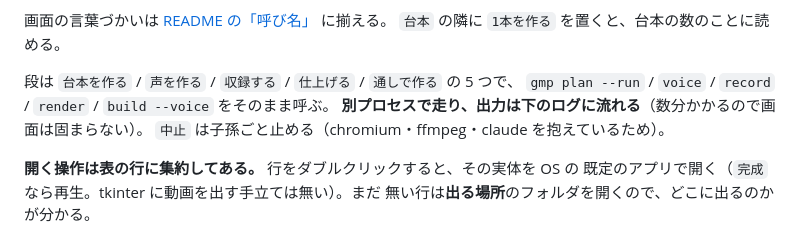
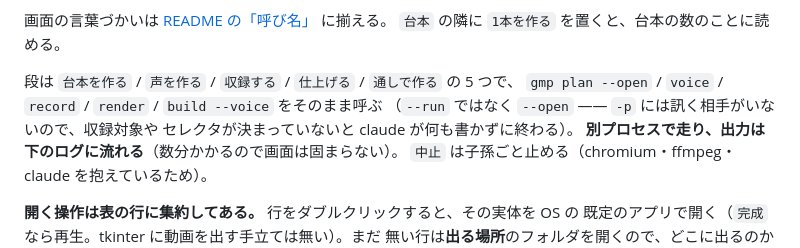
Before and after one commit to lancard-aikawa/GhostMoviePlay, a Markdown page: docs/settings.md, the part around the change. Rendered like a GitHub page.

Commit message:
撮る面が呼ぶのは gmp plan --open だと書き直す
画面の段は `--run` (-p) ではなく `--open` (対話) を呼ぶ。収録対象やセレクタが
決まっていないと claude は訊いてくるが、-p には答える相手がいないので何も
書かずに終わる —— という理由で `--open` にしてあるのに、docs/settings.md は
`--run` を呼ぶと書いたままだった。

Co-Authored-By: Claude Opus 5 <noreply@anthropic.com>

```diff
--- a/docs/settings.md
+++ b/docs/settings.md
@@ -118,7 +118,9 @@ video.md が 1 つも無いプロジェクトを選んだときは、段が全
 `台本` の隣に `1本を作る` を置くと、台本の数のことに読める。
 
 段は `台本を作る` / `声を作る` / `収録する` / `仕上げる` / `通しで作る` の 5 つで、
-`gmp plan --run` / `voice` / `record` / `render` / `build --voice` をそのまま呼ぶ。
+`gmp plan --open` / `voice` / `record` / `render` / `build --voice` をそのまま呼ぶ
+（`--run` ではなく `--open` —— `-p` には訊く相手がいないので、収録対象や
+セレクタが決まっていないと claude が何も書かずに終わる）。
 **別プロセスで走り、出力は下のログに流れる**（数分かかるので画面は固まらない）。
 `中止` は子孫ごと止める（chromium・ffmpeg・claude を抱えているため）。
 
```
